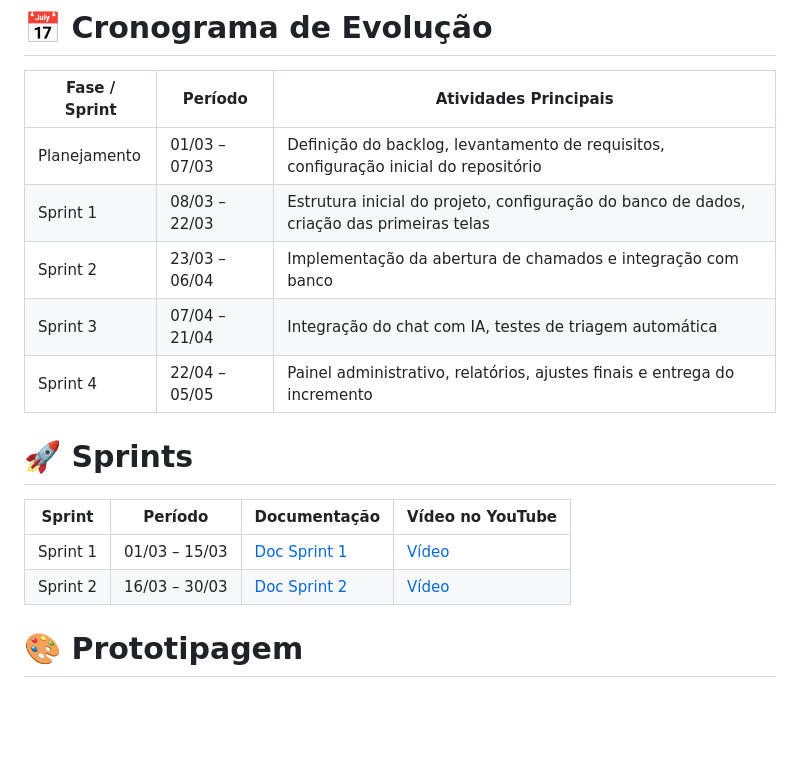
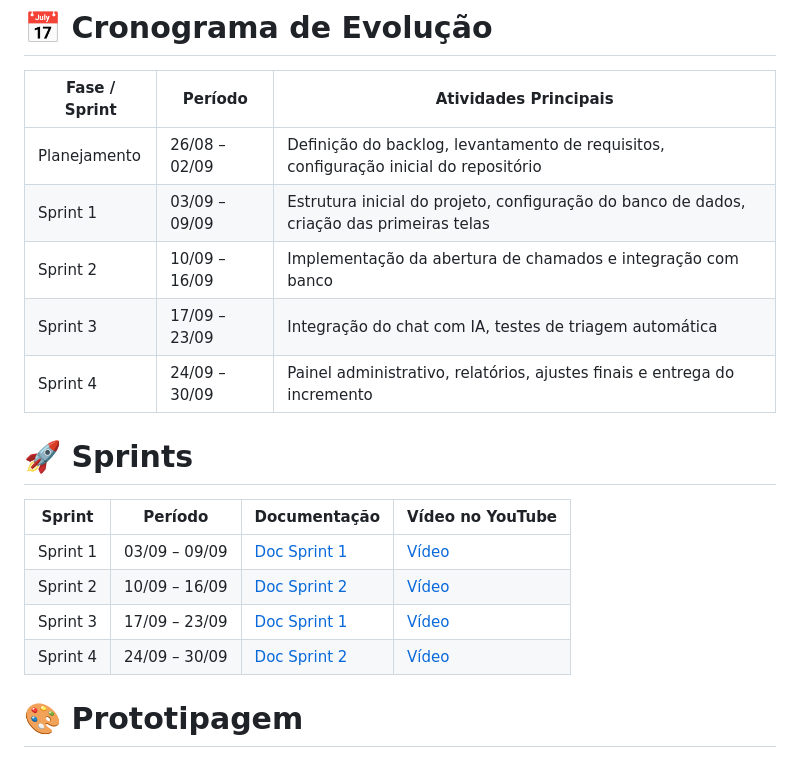
Before and after one commit to MariozanJr/UpDesk-API-Mariozan, a Markdown page: README.md, the part around the change. Drawn GitHub-style; blank space fills up the shorter version.

```diff
--- a/README.md
+++ b/README.md
@@ -41,17 +41,19 @@ O sistema oferece:
 # 📅 Cronograma de Evolução
 | Fase / Sprint | Período       | Atividades Principais                                                                     |
 | ------------- | ------------- | ----------------------------------------------------------------------------------------- |
-| Planejamento  | 01/03 – 07/03 | Definição do backlog, levantamento de requisitos, configuração inicial do repositório     |
-| Sprint 1      | 08/03 – 22/03 | Estrutura inicial do projeto, configuração do banco de dados, criação das primeiras telas |
-| Sprint 2      | 23/03 – 06/04 | Implementação da abertura de chamados e integração com banco                              |
-| Sprint 3      | 07/04 – 21/04 | Integração do chat com IA, testes de triagem automática                                   |
-| Sprint 4      | 22/04 – 05/05 | Painel administrativo, relatórios, ajustes finais e entrega do incremento                 |
+| Planejamento  | 26/08 – 02/09 | Definição do backlog, levantamento de requisitos, configuração inicial do repositório     |
+| Sprint 1      | 03/09 – 09/09 | Estrutura inicial do projeto, configuração do banco de dados, criação das primeiras telas |
+| Sprint 2      | 10/09 – 16/09 | Implementação da abertura de chamados e integração com banco                              |
+| Sprint 3      | 17/09 – 23/09 | Integração do chat com IA, testes de triagem automática                                   |
+| Sprint 4      | 24/09 – 30/09 | Painel administrativo, relatórios, ajustes finais e entrega do incremento                 |
 
 # 🚀 Sprints
 | Sprint   | Período       | Documentação         | Vídeo no YouTube |
 | -------- | ------------- | -------------------- | ---------------- |
-| Sprint 1 | 01/03 – 15/03 | [Doc Sprint 1](link) | [Vídeo](link)    |
-| Sprint 2 | 16/03 – 30/03 | [Doc Sprint 2](link) | [Vídeo](link)    |
+| Sprint 1 | 03/09 – 09/09 | [Doc Sprint 1](link) | [Vídeo](link)    |
+| Sprint 2 | 10/09 – 16/09 | [Doc Sprint 2](link) | [Vídeo](link)    |
+| Sprint 3 | 17/09 – 23/09 | [Doc Sprint 1](link) | [Vídeo](link)    |
+| Sprint 4 | 24/09 – 30/09 | [Doc Sprint 2](link) | [Vídeo](link)    |
 
 
 
```
